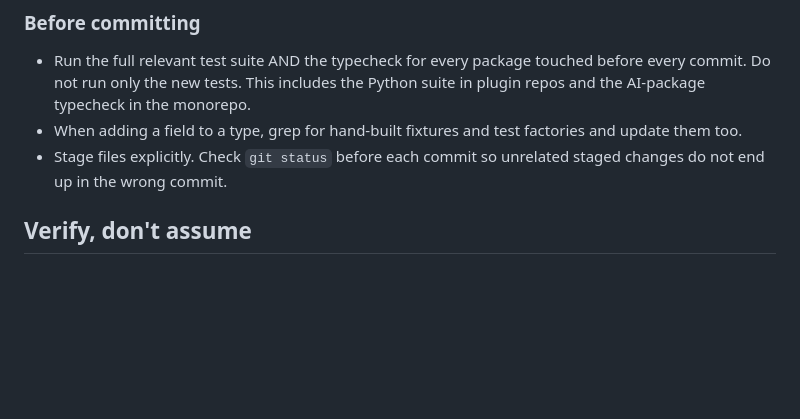
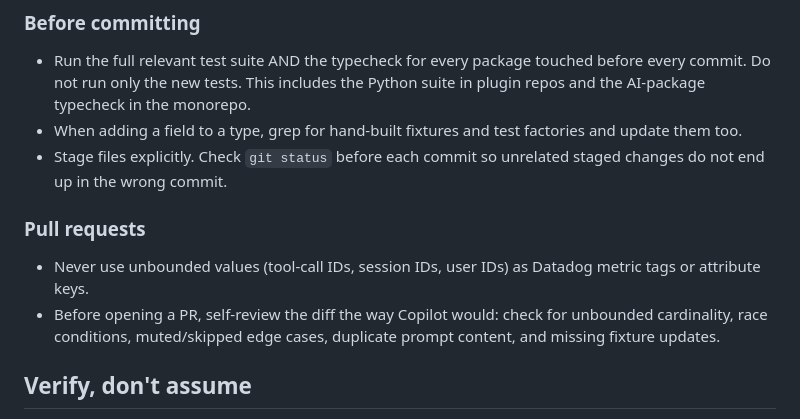
Before and after one commit to brunossilveira/dotfiles, a Markdown page: .agents/AGENTS.md, the part around the change. Drawn GitHub-style; blank space fills up the shorter version.

Commit message:
docs(agents): add pull request rules

```diff
--- a/.agents/AGENTS.md
+++ b/.agents/AGENTS.md
@@ -18,6 +18,11 @@ Write `--since` dates as `YYYY-MM-DD 00:00`. A bare date uses the current time o
 - Run the full relevant test suite AND the typecheck for every package touched before every commit. Do not run only the new tests. This includes the Python suite in plugin repos and the AI-package typecheck in the monorepo.
 - When adding a field to a type, grep for hand-built fixtures and test factories and update them too.
 - Stage files explicitly. Check `git status` before each commit so unrelated staged changes do not end up in the wrong commit.
+
+### Pull requests
+
+- Never use unbounded values (tool-call IDs, session IDs, user IDs) as Datadog metric tags or attribute keys.
+- Before opening a PR, self-review the diff the way Copilot would: check for unbounded cardinality, race conditions, muted/skipped edge cases, duplicate prompt content, and missing fixture updates.
 
 ## Verify, don't assume
 
```
